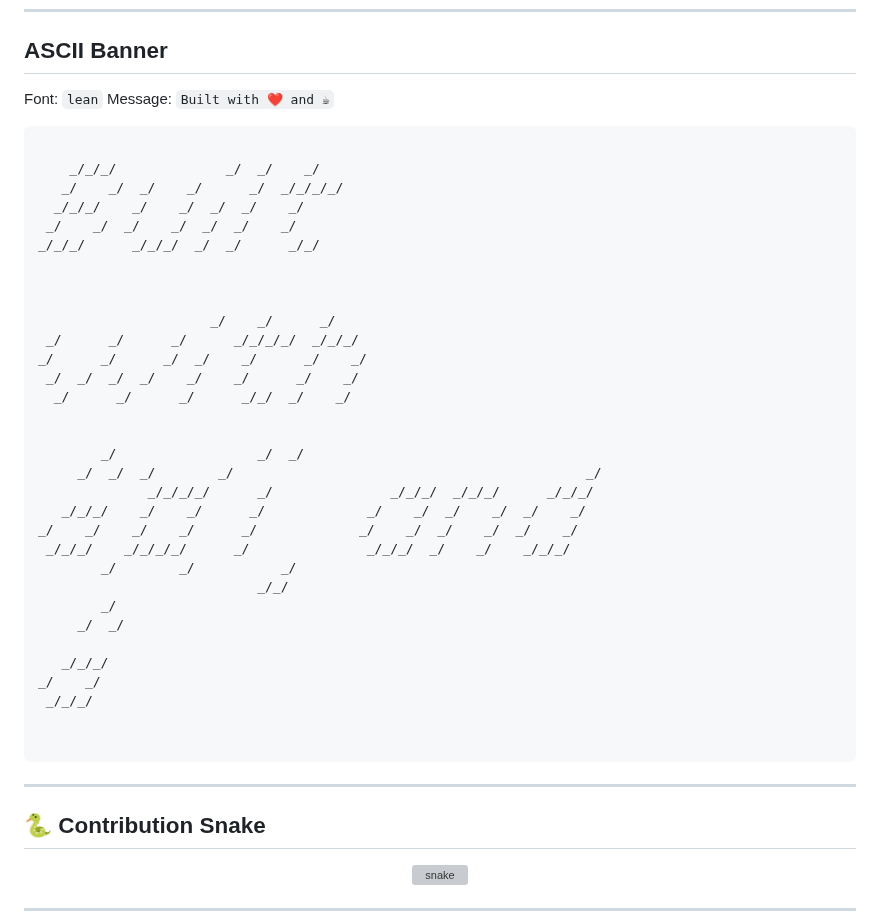
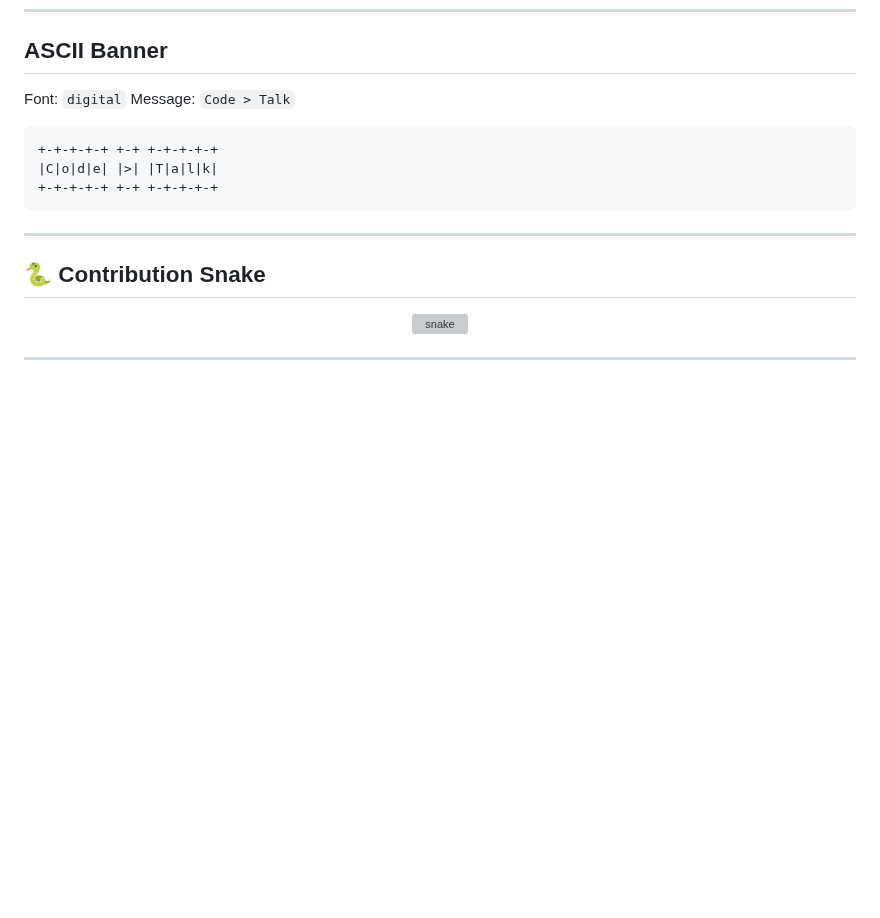
Before and after one commit to Bismay-exe/Bismay-exe, a Markdown page: README.md, the part around the change. GitHub-like rendering; blank space fills up the shorter version; grey boxes are pictures that could not be loaded.

Commit message:
chore: update ASCII art [skip ci]

````diff
--- a/README.md
+++ b/README.md
@@ -146,41 +146,12 @@
 ## ASCII Banner
 
 <!--ascii-start-->
-Font: `lean`
-Message: `Built with ❤️ and ☕`
+Font: `digital`
+Message: `Code > Talk`
 ```text
-
-    _/_/_/              _/  _/    _/
-   _/    _/  _/    _/      _/  _/_/_/_/
-  _/_/_/    _/    _/  _/  _/    _/
- _/    _/  _/    _/  _/  _/    _/
-_/_/_/      _/_/_/  _/  _/      _/_/
-
-
-
-                      _/    _/      _/
- _/      _/      _/      _/_/_/_/  _/_/_/
-_/      _/      _/  _/    _/      _/    _/
- _/  _/  _/  _/    _/    _/      _/    _/
-  _/      _/      _/      _/_/  _/    _/
-
-
-        _/                  _/  _/
-     _/  _/  _/        _/                                             _/
-              _/_/_/_/      _/               _/_/_/  _/_/_/      _/_/_/
-   _/_/_/    _/    _/      _/             _/    _/  _/    _/  _/    _/
-_/    _/    _/    _/      _/             _/    _/  _/    _/  _/    _/
- _/_/_/    _/_/_/_/      _/               _/_/_/  _/    _/    _/_/_/
-        _/        _/           _/
-                            _/_/
-        _/
-     _/  _/
-
-   _/_/_/
-_/    _/
- _/_/_/
-
-
++-+-+-+-+ +-+ +-+-+-+-+
+|C|o|d|e| |>| |T|a|l|k|
++-+-+-+-+ +-+ +-+-+-+-+
 ```
 <!--ascii-end-->
 
````
